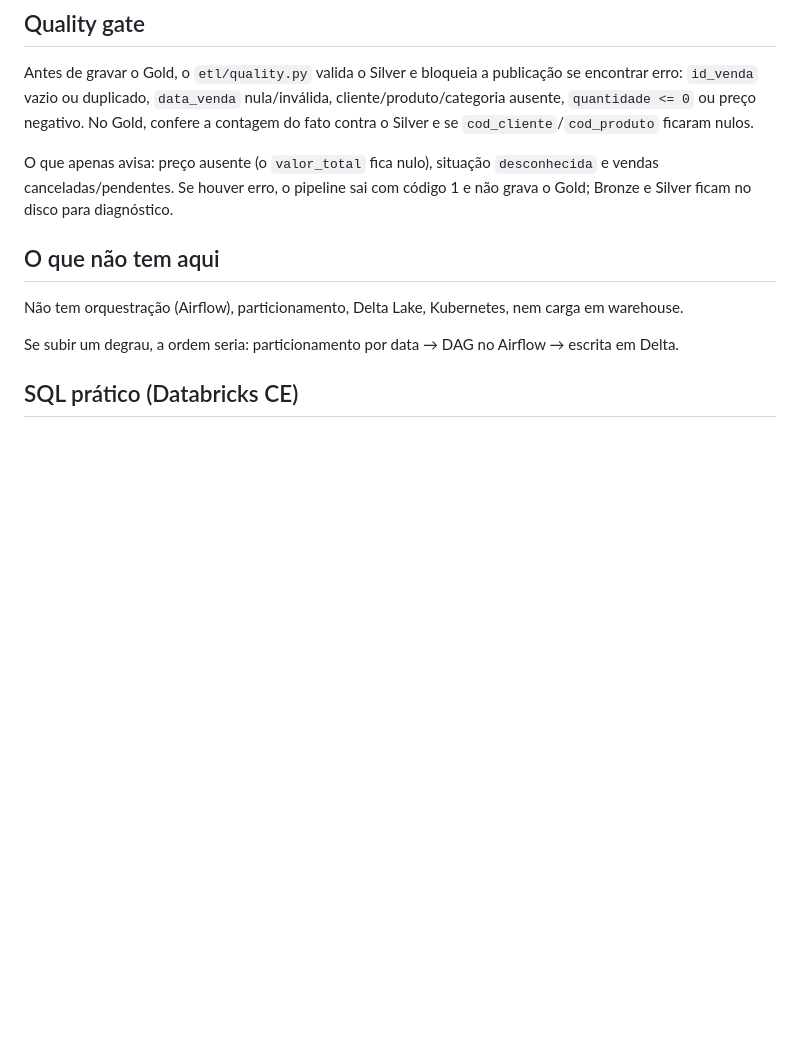
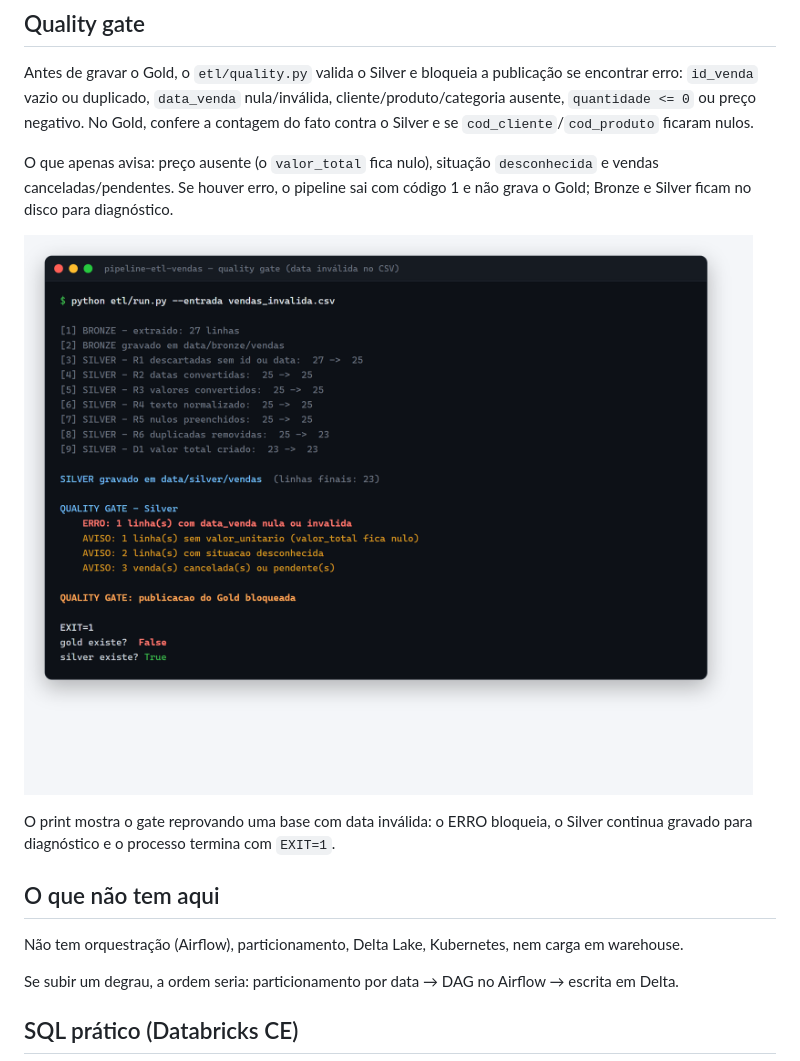
Before and after one commit to renatoapdl/pipeline-etl-vendas, a Markdown page: README.md, the part around the change. Drawn GitHub-style; pictures changed too: imagens/print_quality_gate.png (added); blank space fills up the shorter version.

Commit message:
Adiciona print do quality gate bloqueando a publicacao no README

```diff
--- a/README.md
+++ b/README.md
@@ -187,6 +187,11 @@ O que apenas avisa: preço ausente (o `valor_total` fica nulo), situação `desc
 canceladas/pendentes. Se houver erro, o pipeline sai com código 1 e não grava o Gold; Bronze e Silver
 ficam no disco para diagnóstico.
 
+![Quality gate bloqueando a publicacao do Gold](imagens/print_quality_gate.png)
+
+O print mostra o gate reprovando uma base com data inválida: o ERRO bloqueia, o Silver continua gravado
+para diagnóstico e o processo termina com `EXIT=1`.
+
 ## O que não tem aqui
 
 Não tem orquestração (Airflow), particionamento, Delta Lake, Kubernetes, nem carga em warehouse.
```
